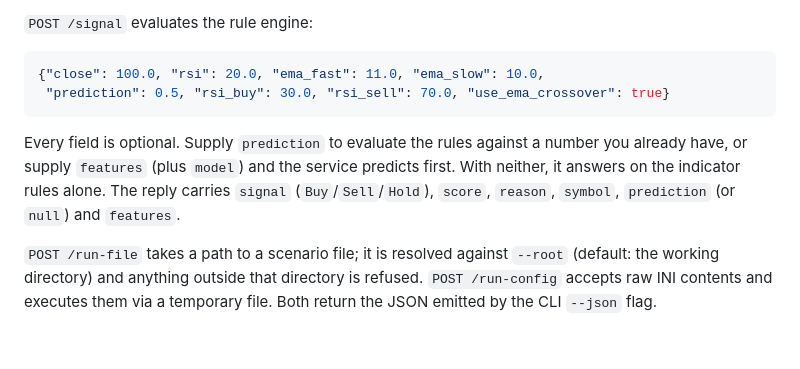
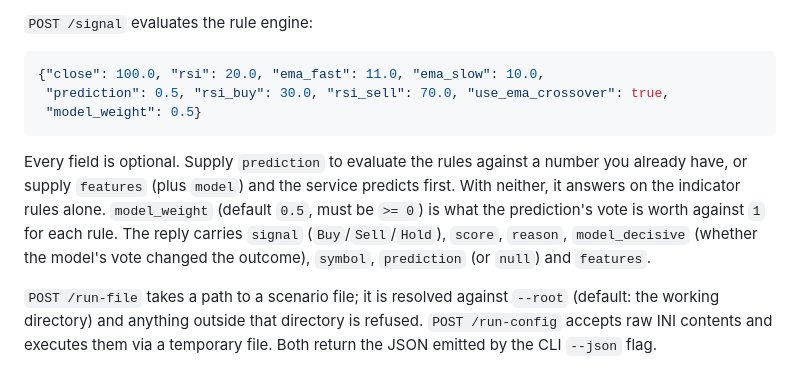
Before and after one commit to djbs291/AiQuant, a Markdown page: README.md, the part around the change. Rendered like a GitHub page; blank space fills up the shorter version.

````diff
--- a/README.md
+++ b/README.md
@@ -193,10 +193,11 @@ These two take a **JSON object** (the scenario endpoints keep taking INI) and an
 
 ```json
 {"close": 100.0, "rsi": 20.0, "ema_fast": 11.0, "ema_slow": 10.0,
- "prediction": 0.5, "rsi_buy": 30.0, "rsi_sell": 70.0, "use_ema_crossover": true}
+ "prediction": 0.5, "rsi_buy": 30.0, "rsi_sell": 70.0, "use_ema_crossover": true,
+ "model_weight": 0.5}
 ```
 
-Every field is optional. Supply `prediction` to evaluate the rules against a number you already have, or supply `features` (plus `model`) and the service predicts first. With neither, it answers on the indicator rules alone. The reply carries `signal` (`Buy`/`Sell`/`Hold`), `score`, `reason`, `symbol`, `prediction` (or `null`) and `features`.
+Every field is optional. Supply `prediction` to evaluate the rules against a number you already have, or supply `features` (plus `model`) and the service predicts first. With neither, it answers on the indicator rules alone. `model_weight` (default `0.5`, must be `>= 0`) is what the prediction's vote is worth against `1` for each rule. The reply carries `signal` (`Buy`/`Sell`/`Hold`), `score`, `reason`, `model_decisive` (whether the model's vote changed the outcome), `symbol`, `prediction` (or `null`) and `features`.
 
 `POST /run-file` takes a path to a scenario file; it is resolved against `--root` (default: the working directory) and anything outside that directory is refused. `POST /run-config` accepts raw INI contents and executes them via a temporary file. Both return the JSON emitted by the CLI `--json` flag.
 
````
Also changed, not shown: docs/ProjectStatus.md (+5 -1 lines), docs/ScenarioConfig.md (+2 -0 lines).
